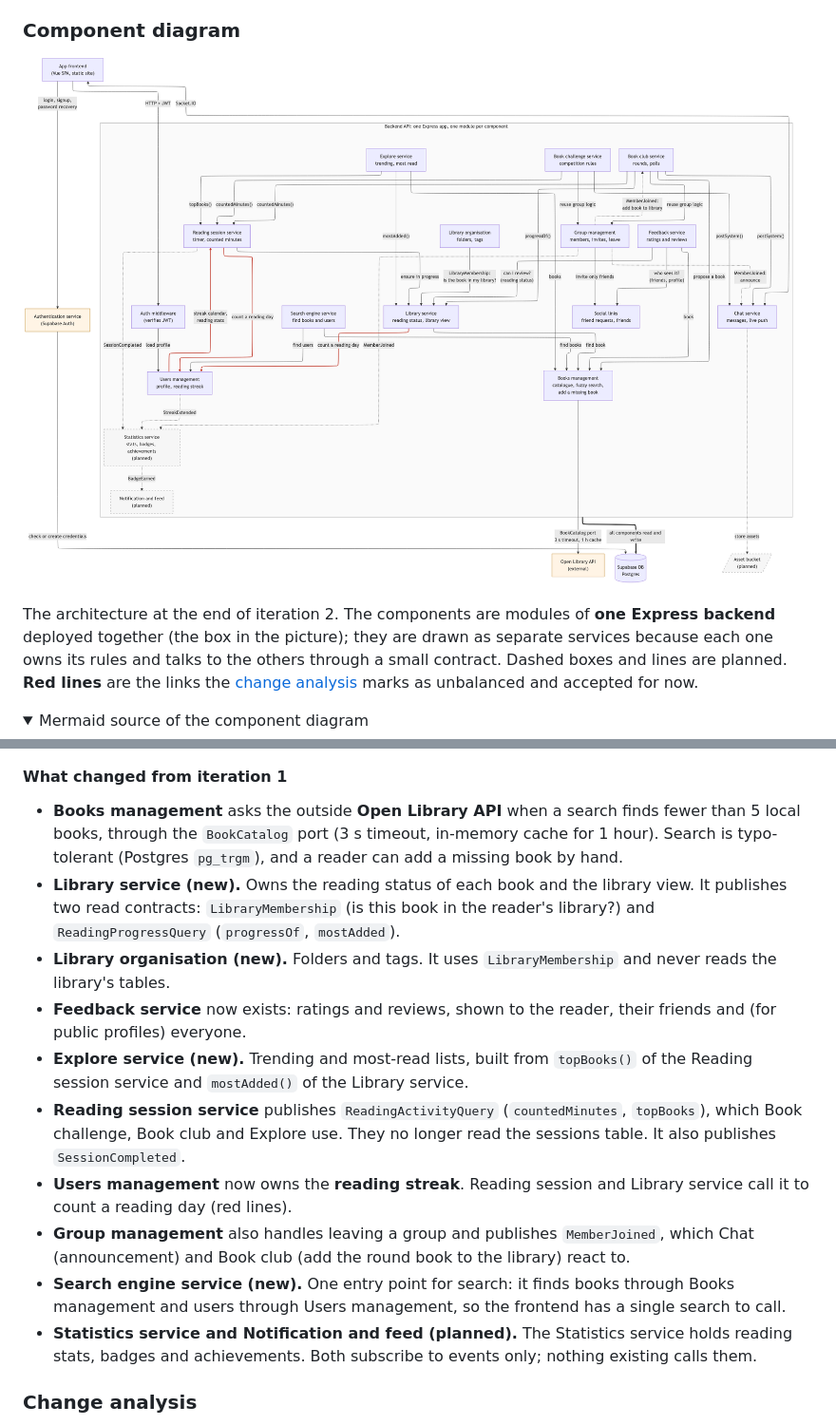
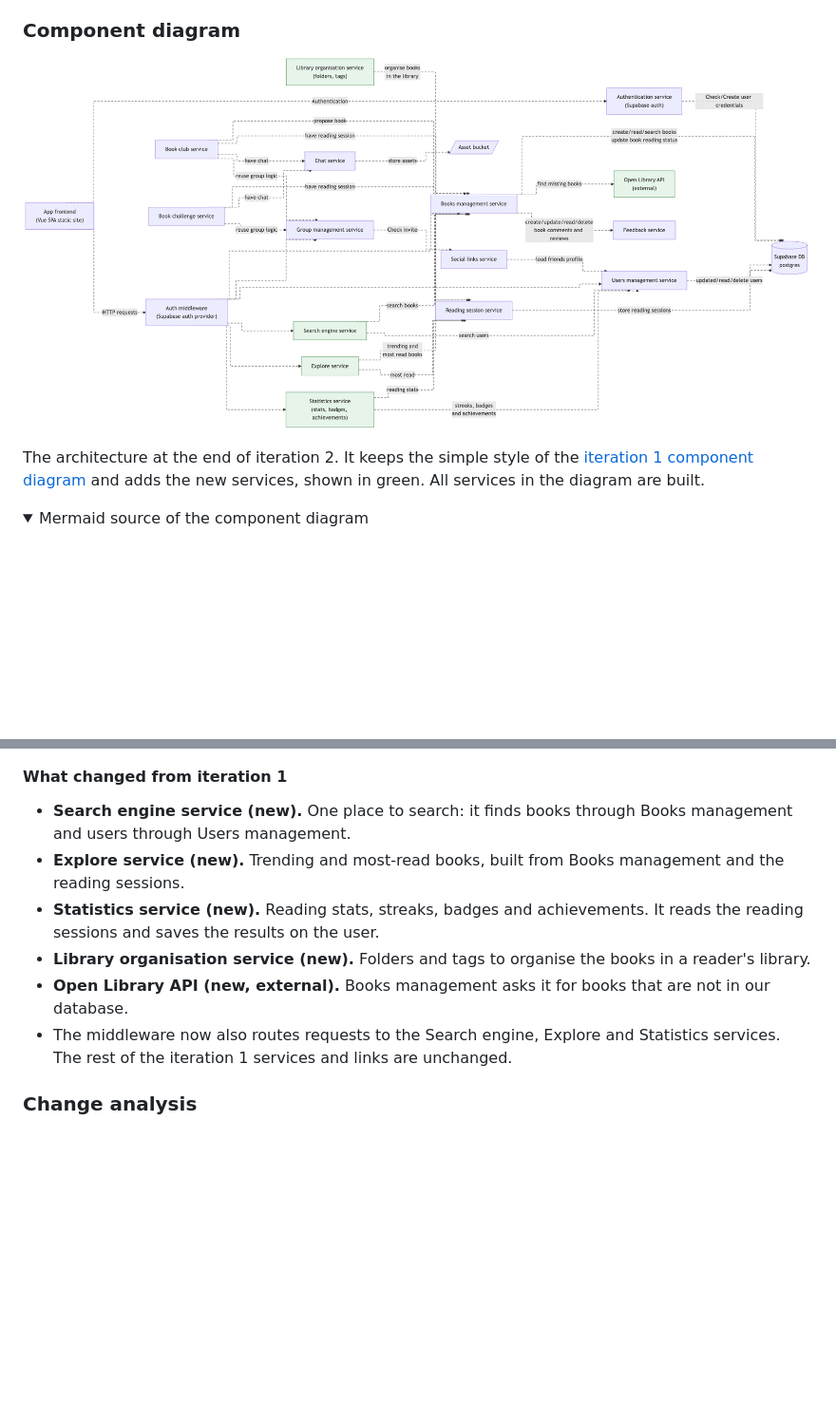
Before and after one commit to MESW-LES-2627/les-project-group-6, a Markdown page: docs/design.md, 2 parts joined by grey strips. Shown at 95% size. Drawn GitHub-style; pictures changed too: docs/oop_assets/component_diagram_iteration_2.png; folded sections open; blank space fills up the shorter version.

```diff
--- a/docs/design.md
+++ b/docs/design.md
@@ -442,7 +442,7 @@ The domain model at the end of iteration 2 (`iter-2`), following the [iteration
 
 ![Component diagram, iteration 2](oop_assets/component_diagram_iteration_2.png)
 
-The architecture at the end of iteration 2. The components are modules of **one Express backend** deployed together (the box in the picture); they are drawn as separate services because each one owns its rules and talks to the others through a small contract. Dashed boxes and lines are planned. **Red lines** are the links the [change analysis](#change-analysis-1) marks as unbalanced and accepted for now.
+The architecture at the end of iteration 2. It keeps the simple style of the [iteration 1 component diagram](#component-diagram-1) and adds the new services, shown in green. All services in the diagram are built.
 
 <details>
 <summary>Mermaid source of the component diagram</summary>
@@ -534,16 +522,12 @@ flowchart TB
 
 #### What changed from iteration 1
 
-- **Books management** asks the outside **Open Library API** when a search finds fewer than 5 local books, through the `BookCatalog` port (3 s timeout, in-memory cache for 1 hour). Search is typo-tolerant (Postgres `pg_trgm`), and a reader can add a missing book by hand.
-- **Library service (new).** Owns the reading status of each book and the library view. It publishes two read contracts: `LibraryMembership` (is this book in the reader's library?) and `ReadingProgressQuery` (`progressOf`, `mostAdded`).
-- **Library organisation (new).** Folders and tags. It uses `LibraryMembership` and never reads the library's tables.
-- **Feedback service** now exists: ratings and reviews, shown to the reader, their friends and (for public profiles) everyone.
-- **Explore service (new).** Trending and most-read lists, built from `topBooks()` of the Reading session service and `mostAdded()` of the Library service.
-- **Reading session service** publishes `ReadingActivityQuery` (`countedMinutes`, `topBooks`), which Book challenge, Book club and Explore use. They no longer read the sessions table. It also publishes `SessionCompleted`.
-- **Users management** now owns the **reading streak**. Reading session and Library service call it to count a reading day (red lines).
-- **Group management** also handles leaving a group and publishes `MemberJoined`, which Chat (announcement) and Book club (add the round book to the library) react to.
-- **Search engine service (new).** One entry point for search: it finds books through Books management and users through Users management, so the frontend has a single search to call.
-- **Statistics service and Notification and feed (planned).** The Statistics service holds reading stats, badges and achievements. Both subscribe to events only; nothing existing calls them.
+- **Search engine service (new).** One place to search: it finds books through Books management and users through Users management.
+- **Explore service (new).** Trending and most-read books, built from Books management and the reading sessions.
+- **Statistics service (new).** Reading stats, streaks, badges and achievements. It reads the reading sessions and saves the results on the user.
+- **Library organisation service (new).** Folders and tags to organise the books in a reader's library.
+- **Open Library API (new, external).** Books management asks it for books that are not in our database.
+- The middleware now also routes requests to the Search engine, Explore and Statistics services. The rest of the iteration 1 services and links are unchanged.
 
 ### Change analysis
 
```
Also changed, not shown: other parts of docs/design.md (+56 -68 lines), 2 other files.
